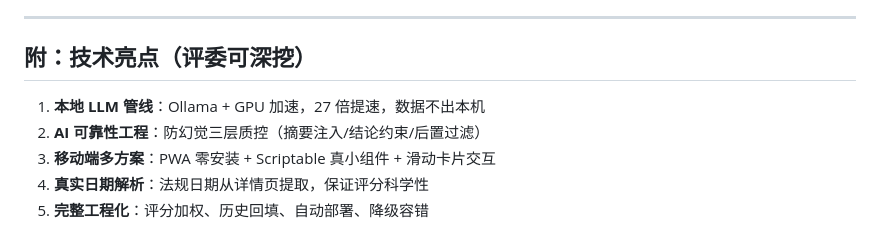
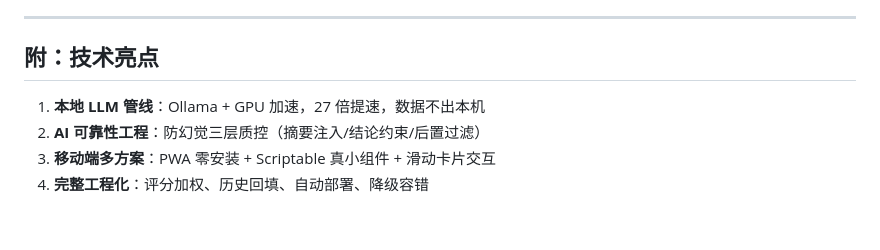
Before and after one commit to goodbai37/probiotic-hotspot, a Markdown page: SUBMISSION.md, the part around the change. Rendered like a GitHub page.

Commit message:
SUBMISSION 技术亮点标题精简

```diff
--- a/SUBMISSION.md
+++ b/SUBMISSION.md
@@ -169,10 +169,9 @@ python3 -m http.server 8080      # 本地预览 slides.html
 
 ---
 
-## 附：技术亮点（评委可深挖）
+## 附：技术亮点
 
 1. **本地 LLM 管线**：Ollama + GPU 加速，27 倍提速，数据不出本机
 2. **AI 可靠性工程**：防幻觉三层质控（摘要注入/结论约束/后置过滤）
 3. **移动端多方案**：PWA 零安装 + Scriptable 真小组件 + 滑动卡片交互
-4. **真实日期解析**：法规日期从详情页提取，保证评分科学性
-5. **完整工程化**：评分加权、历史回填、自动部署、降级容错
+4. **完整工程化**：评分加权、历史回填、自动部署、降级容错
```
